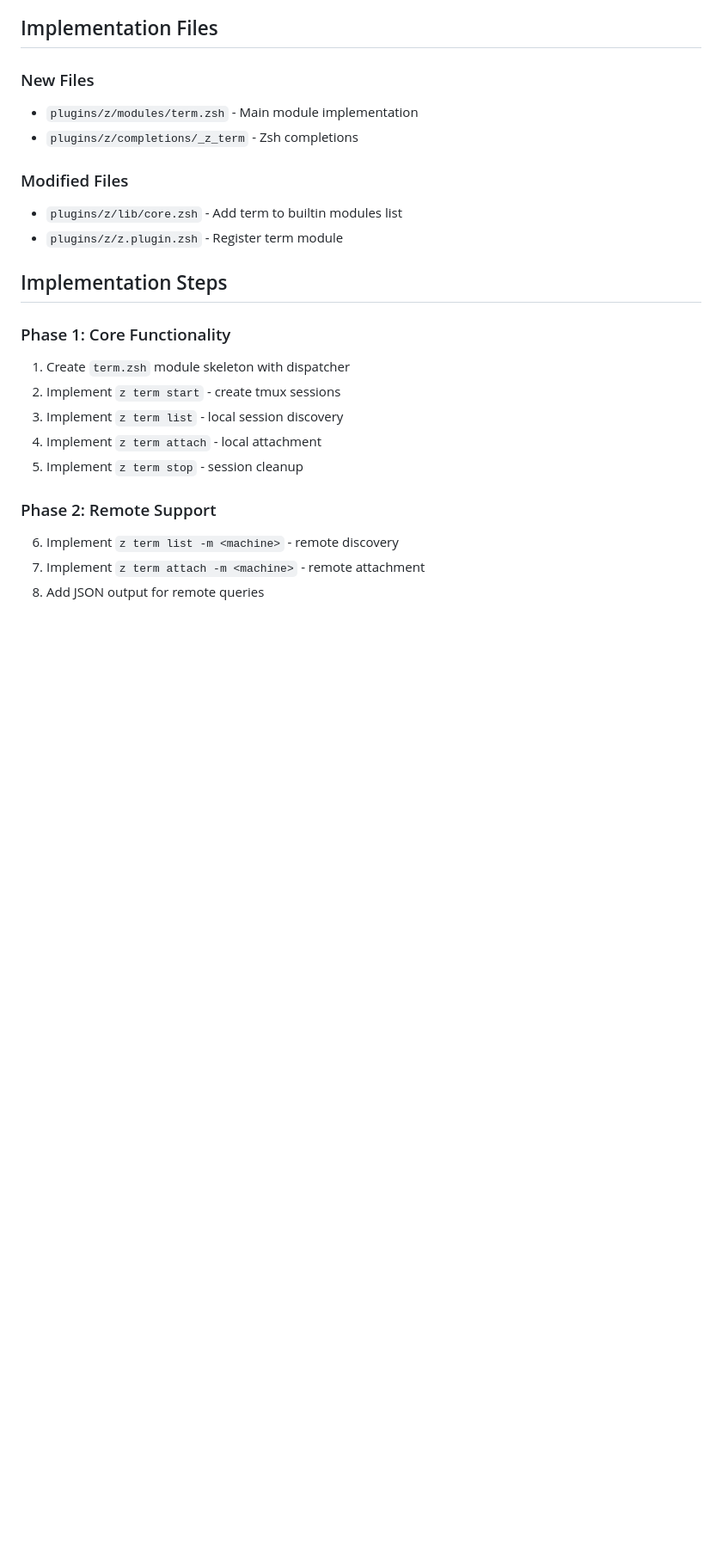
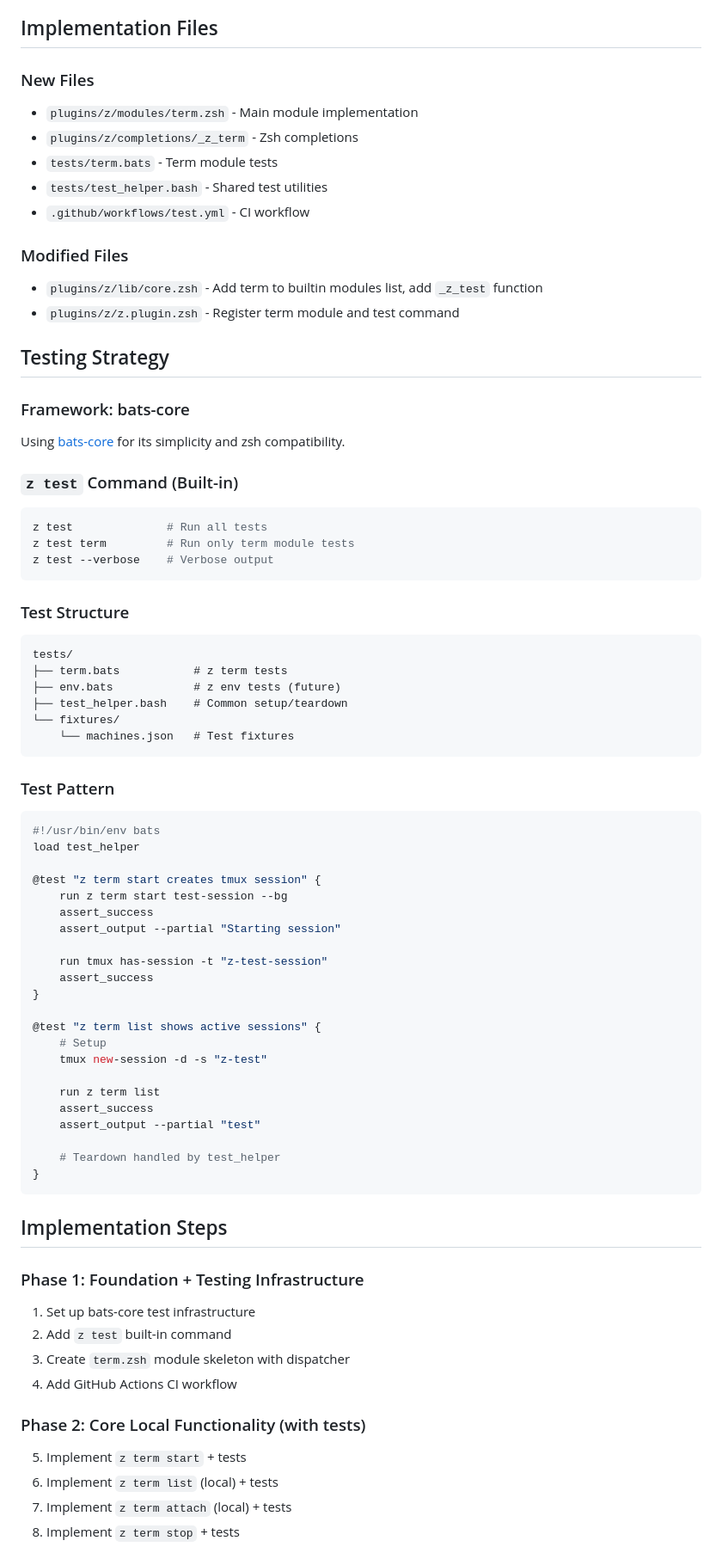
Before and after one commit to stevemurr/z, a Markdown page: PLAN-remote-terminal.md, the part around one of its changes. Shown at 86% size. Drawn GitHub-style; blank space fills up the shorter version.

````diff
--- a/PLAN-remote-terminal.md
+++ b/PLAN-remote-terminal.md
@@ -202,22 +202,73 @@ z term status
 ### New Files
 - `plugins/z/modules/term.zsh` - Main module implementation
 - `plugins/z/completions/_z_term` - Zsh completions
+- `tests/term.bats` - Term module tests
+- `tests/test_helper.bash` - Shared test utilities
+- `.github/workflows/test.yml` - CI workflow
 
 ### Modified Files
-- `plugins/z/lib/core.zsh` - Add term to builtin modules list
-- `plugins/z/z.plugin.zsh` - Register term module
+- `plugins/z/lib/core.zsh` - Add term to builtin modules list, add `_z_test` function
+- `plugins/z/z.plugin.zsh` - Register term module and test command
+
+## Testing Strategy
+
+### Framework: bats-core
+Using [bats-core](https://github.com/bats-core/bats-core) for its simplicity and zsh compatibility.
+
+### `z test` Command (Built-in)
+```bash
+z test              # Run all tests
+z test term         # Run only term module tests
+z test --verbose    # Verbose output
+```
+
+### Test Structure
+```
+tests/
+├── term.bats           # z term tests
+├── env.bats            # z env tests (future)
+├── test_helper.bash    # Common setup/teardown
+└── fixtures/
+    └── machines.json   # Test fixtures
+```
+
+### Test Pattern
+```bash
+#!/usr/bin/env bats
+load test_helper
+
+@test "z term start creates tmux session" {
+    run z term start test-session --bg
+    assert_success
+    assert_output --partial "Starting session"
+
+    run tmux has-session -t "z-test-session"
+    assert_success
+}
+
+@test "z term list shows active sessions" {
+    # Setup
+    tmux new-session -d -s "z-test"
+
+    run z term list
+    assert_success
+    assert_output --partial "test"
+
+    # Teardown handled by test_helper
+}
+```
 
 ## Implementation Steps
 
-### Phase 1: Core Functionality
-1. Create `term.zsh` module skeleton with dispatcher
-2. Implement `z term start` - create tmux sessions
-3. Implement `z term list` - local session discovery
-4. Implement `z term attach` - local attachment
-5. Implement `z term stop` - session cleanup
+### Phase 1: Foundation + Testing Infrastructure
+1. Set up bats-core test infrastructure
+2. Add `z test` built-in command
+3. Create `term.zsh` module skeleton with dispatcher
+4. Add GitHub Actions CI workflow
 
-### Phase 2: Remote Support
-6. Implement `z term list -m <machine>` - remote discovery
-7. Implement `z term attach -m <machine>` - remote attachment
-8. Add JSON output for remote queries
+### Phase 2: Core Local Functionality (with tests)
+5. Implement `z term start` + tests
+6. Implement `z term list` (local) + tests
+7. Implement `z term attach` (local) + tests
+8. Implement `z term stop` + tests
 
````
Also changed, not shown: other parts of PLAN-remote-terminal.md (+57 -4 lines).
